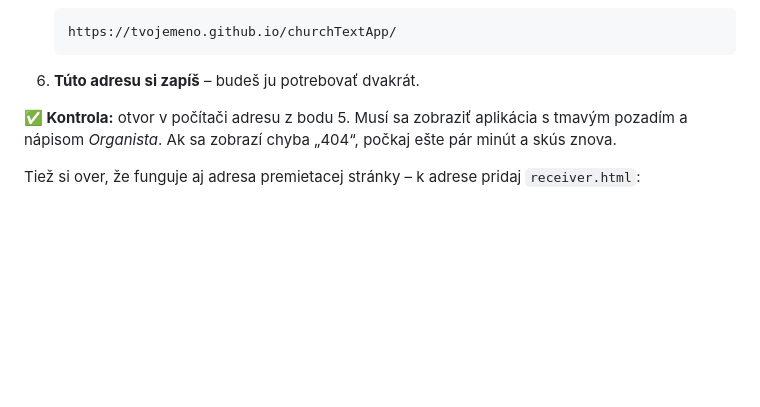
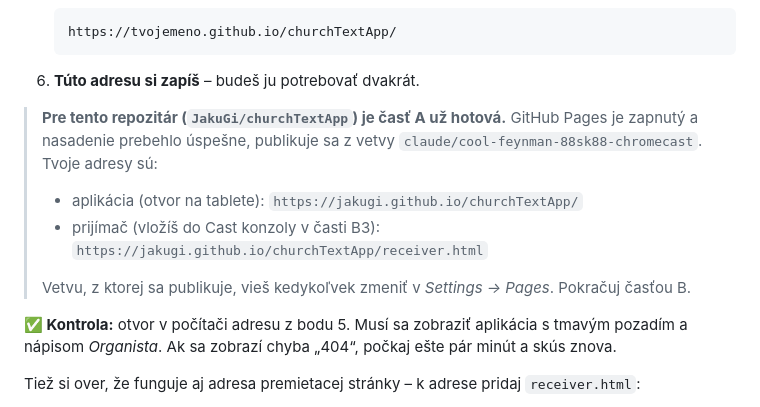
Before and after one commit to JakuGi/churchTextApp, a Markdown page: README.md, the part around the change. GitHub-like rendering; blank space fills up the shorter version.

Commit message:
README: konkrétne adresy pre tento repozitár
GitHub Pages je už zapnutý a publikuje z tejto vetvy, preto návod uvádza
priamo adresu aplikácie aj adresu prijímača, ktorú treba vložiť do Google
Cast konzoly. Časť A sa tým dá preskočiť.

Co-Authored-By: Claude Opus 5 <noreply@anthropic.com>
Claude-Session: https://claude.ai/code/session_01NkWrBB2eddYSZ5CKffr4AN

````diff
--- a/README.md
+++ b/README.md
@@ -140,6 +140,16 @@ Ak už tento projekt na GitHube máš (napr. `JakuGi/churchTextApp`), preskoč n
    ```
 
 6. **Túto adresu si zapíš** – budeš ju potrebovať dvakrát.
+
+> **Pre tento repozitár (`JakuGi/churchTextApp`) je časť A už hotová.**
+> GitHub Pages je zapnutý a nasadenie prebehlo úspešne, publikuje sa z vetvy
+> `claude/cool-feynman-88sk88-chromecast`. Tvoje adresy sú:
+>
+> - aplikácia (otvor na tablete): `https://jakugi.github.io/churchTextApp/`
+> - prijímač (vložíš do Cast konzoly v časti B3): `https://jakugi.github.io/churchTextApp/receiver.html`
+>
+> Vetvu, z ktorej sa publikuje, vieš kedykoľvek zmeniť v *Settings → Pages*.
+> Pokračuj časťou B.
 
 **✅ Kontrola:** otvor v počítači adresu z bodu 5. Musí sa zobraziť aplikácia
 s tmavým pozadím a nápisom *Organista*. Ak sa zobrazí chyba „404“, počkaj ešte
````
